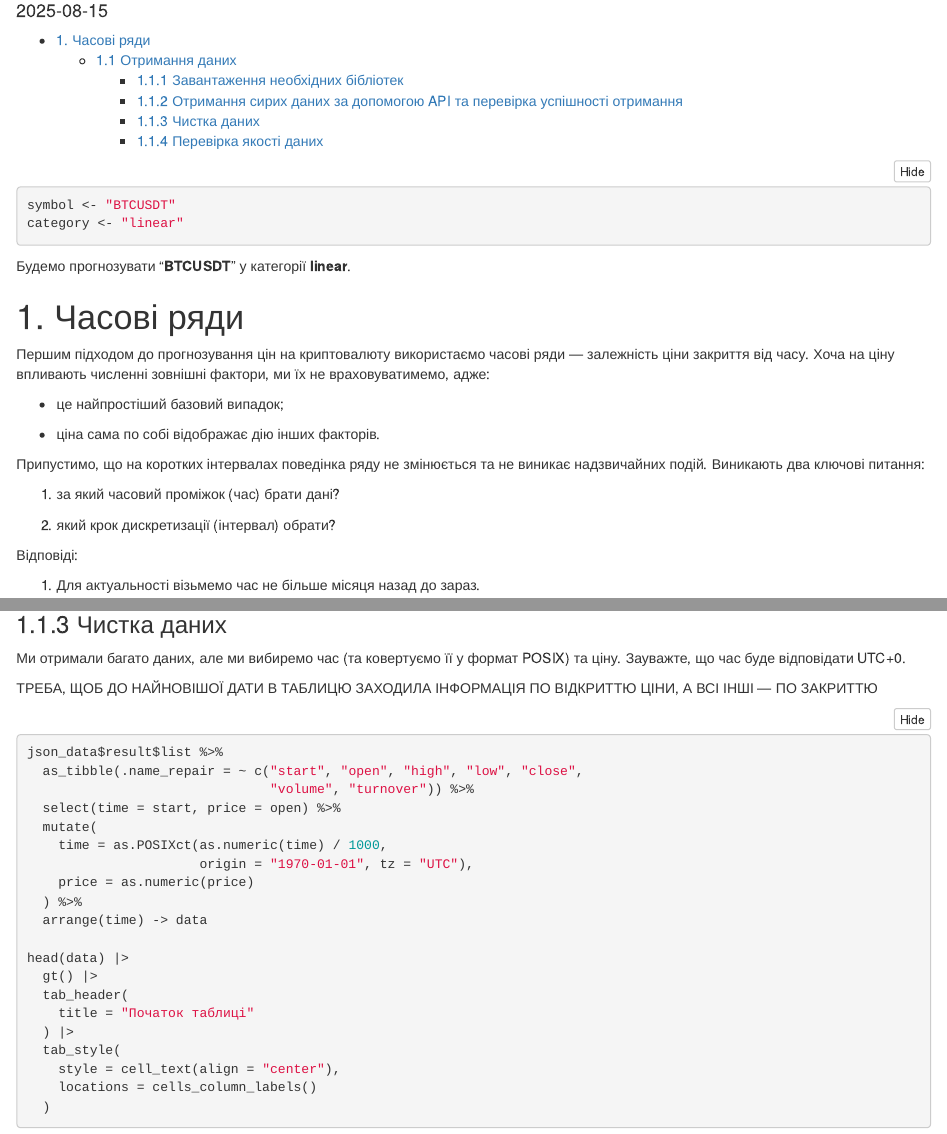
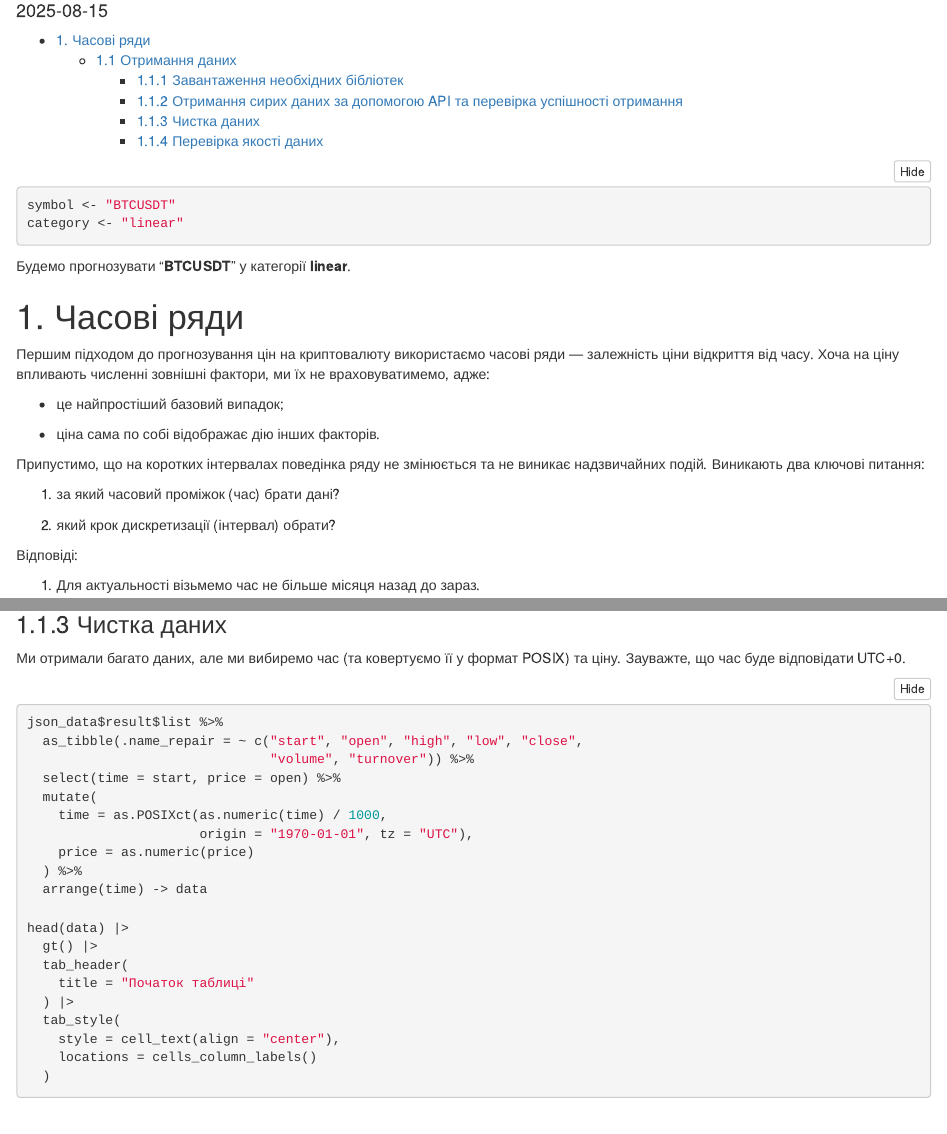
Before and after one commit to RomanKuznietsovByBuffMedic/Cryptocurrency_forecasting, an R Markdown document (CryptoForecasting.Rmd): the page in a window 1100 px wide, from 100 px down, and a second part further down, joined at a grey line. The pictures show the output file CryptoForecasting.html that the author committed with the source, opened offline.

Commit message:
End of price change correction

````diff
--- a/CryptoForecasting.Rmd
+++ b/CryptoForecasting.Rmd
@@ -25,7 +25,7 @@ category <- "linear"
 
 # 1. Часові ряди
 
-Першим підходом до прогнозування цін на криптовалюту використаємо часові ряди — залежність ціни закриття від часу.
+Першим підходом до прогнозування цін на криптовалюту використаємо часові ряди — залежність ціни відкриття від часу.
 Хоча на ціну впливають численні зовнішні фактори, ми їх не враховуватимемо, адже:
 
 -   це найпростіший базовий випадок;
@@ -202,7 +202,6 @@ if((status_code(response) == 200) &&
 Зауважте,
 що час буде відповідати UTC+0.
 
-ТРЕБА, ЩОБ ДО НАЙНОВІШОЇ ДАТИ В ТАБЛИЦЮ ЗАХОДИЛА ІНФОРМАЦІЯ ПО ВІДКРИТТЮ ЦІНИ, А ВСІ ІНШІ --- ПО ЗАКРИТТЮ
 
 ```{r, Чистка даних}
 
````
Also changed, not shown: CryptoForecasting.html.
